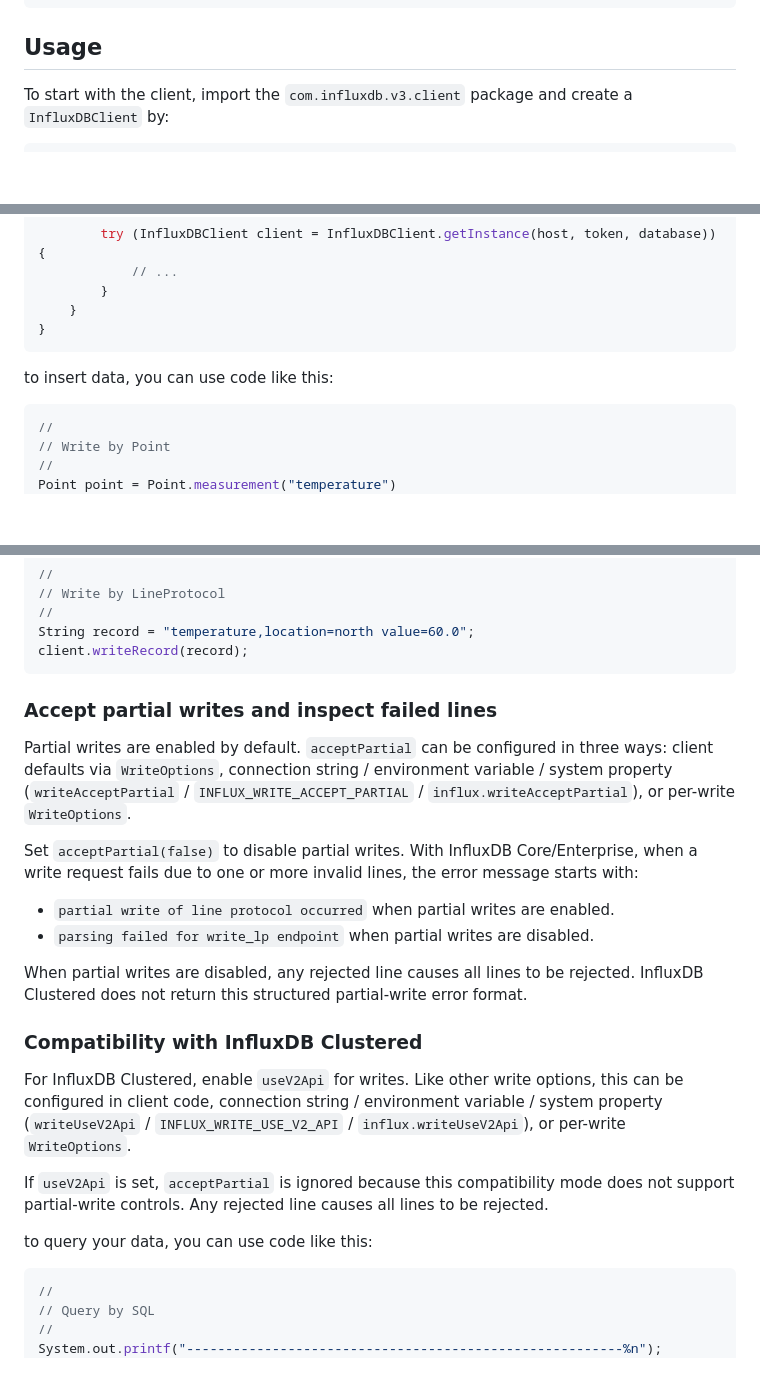
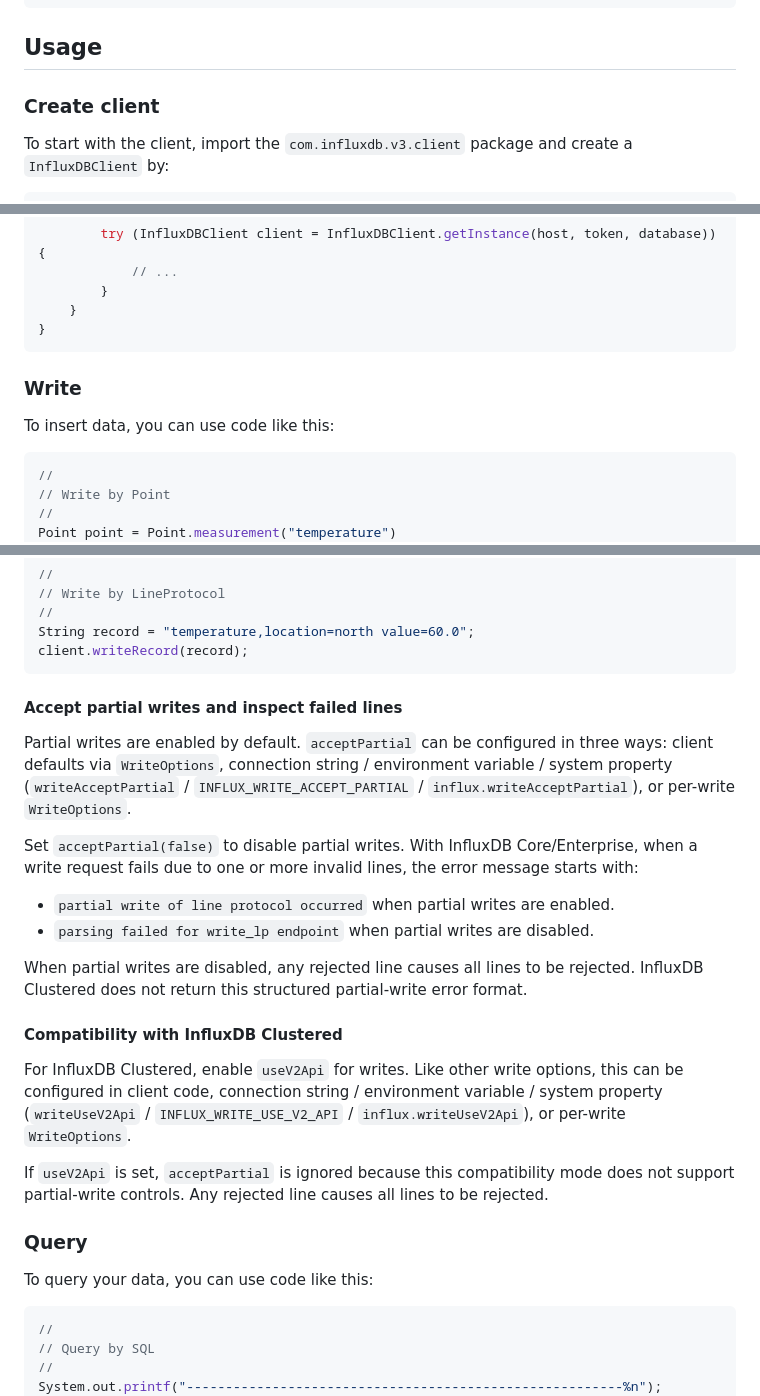
Before and after one commit to InfluxCommunity/influxdb3-java, a Markdown page: README.md, 3 parts joined by grey strips. Drawn GitHub-style; blank space fills up the shorter version.

Commit message:
docs: add headings

````diff
--- a/README.md
+++ b/README.md
@@ -63,6 +63,8 @@ dependencies {
 
 ## Usage
 
+### Create client
+
 To start with the client, import the `com.influxdb.v3.client` package and create a `InfluxDBClient` by:
 
 ```java
@@ -91,7 +93,9 @@ public class IOxExample {
 }
 ```
 
-to insert data, you can use code like this:
+### Write
+
+To insert data, you can use code like this:
 
 ```java
 //
@@ -144,7 +148,7 @@ String record = "temperature,location=north value=60.0";
 client.writeRecord(record);
 ```
 
-### Accept partial writes and inspect failed lines
+#### Accept partial writes and inspect failed lines
 
 Partial writes are enabled by default.
 `acceptPartial` can be configured in three ways: client defaults via `WriteOptions`, connection string / environment variable / system property (`writeAcceptPartial` / `INFLUX_WRITE_ACCEPT_PARTIAL` / `influx.writeAcceptPartial`), or per-write `WriteOptions`.
@@ -158,7 +162,7 @@ With InfluxDB Core/Enterprise, when a write request fails due to one or more inv
 When partial writes are disabled, any rejected line causes all lines to be rejected.
 InfluxDB Clustered does not return this structured partial-write error format.
 
-### Compatibility with InfluxDB Clustered
+#### Compatibility with InfluxDB Clustered
 
 For InfluxDB Clustered, enable `useV2Api` for writes.
 Like other write options, this can be configured in client code, connection string / environment variable / system property (`writeUseV2Api` / `INFLUX_WRITE_USE_V2_API` / `influx.writeUseV2Api`), or per-write `WriteOptions`.
@@ -166,7 +170,9 @@ Like other write options, this can be configured in client code, connection stri
 If `useV2Api` is set, `acceptPartial` is ignored because this compatibility mode does not support partial-write controls.
 Any rejected line causes all lines to be rejected.
 
-to query your data, you can use code like this:
+### Query
+
+To query your data, you can use code like this:
 
 ```java
 //
````
